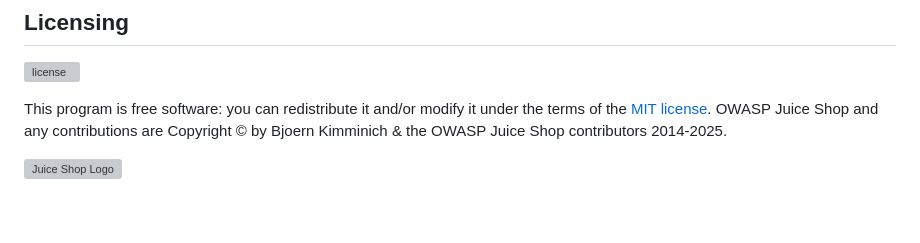
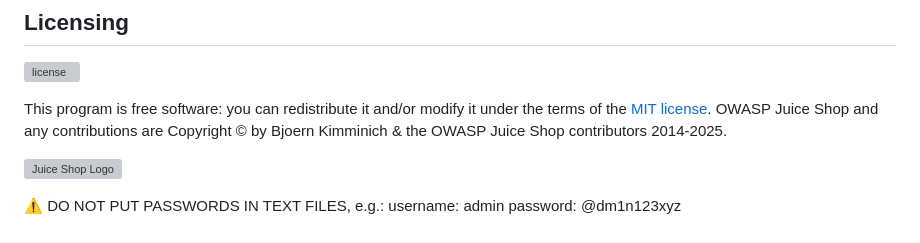
Before and after one commit to julieabyrne-devsecops/updated-juice, a Markdown page: README.md, the part around the change. Drawn GitHub-style; grey boxes are pictures that could not be loaded.

Commit message:
new branch for testing

```diff
--- a/README.md
+++ b/README.md
@@ -244,3 +244,8 @@ OWASP Juice Shop and any contributions are Copyright © by Bjoern Kimminich & th
 2014-2025.
 
 ![Juice Shop Logo](https://raw.githubusercontent.com/bkimminich/juice-shop/master/frontend/src/assets/public/images/JuiceShop_Logo_400px.png)
+
+
+:warning: DO NOT PUT PASSWORDS IN TEXT FILES, e.g.:
+username: admin
+password: @dm1n123xyz
```
